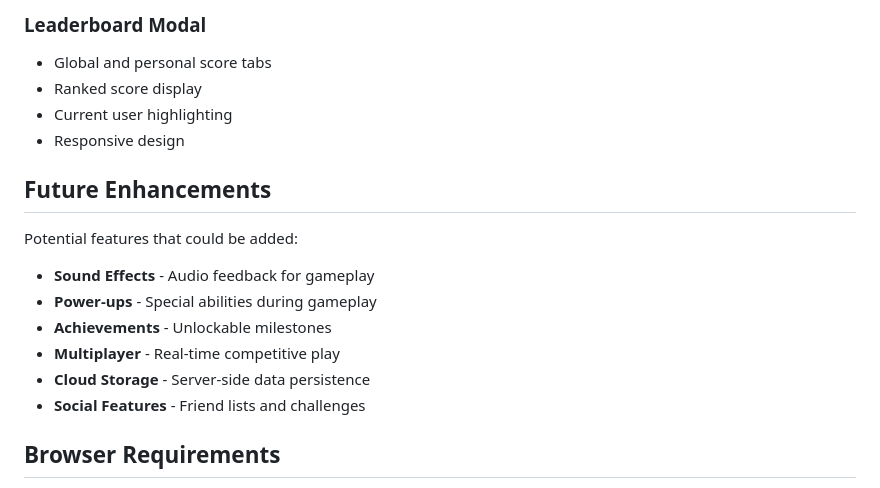
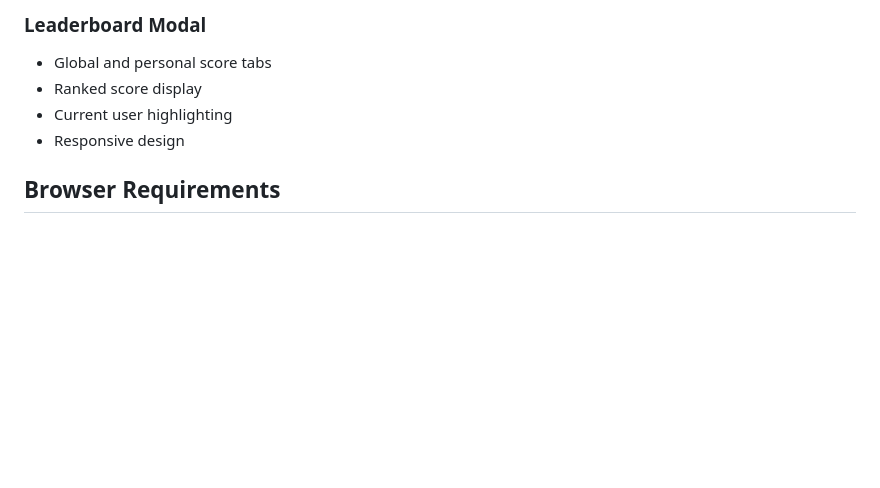
Before and after one commit to ElementSnow10/Bhaichara_GameHb, a Markdown page: Flappy_Bird/README.md, the part around the change. GitHub-like rendering; blank space fills up the shorter version.

```diff
--- a/Flappy_Bird/README.md
+++ b/Flappy_Bird/README.md
@@ -102,16 +102,6 @@ flappy-bird/
 - Current user highlighting
 - Responsive design
 
-## Future Enhancements
-
-Potential features that could be added:
-- **Sound Effects** - Audio feedback for gameplay
-- **Power-ups** - Special abilities during gameplay
-- **Achievements** - Unlockable milestones
-- **Multiplayer** - Real-time competitive play
-- **Cloud Storage** - Server-side data persistence
-- **Social Features** - Friend lists and challenges
-
 ## Browser Requirements
 
 - HTML5 Canvas support
```
